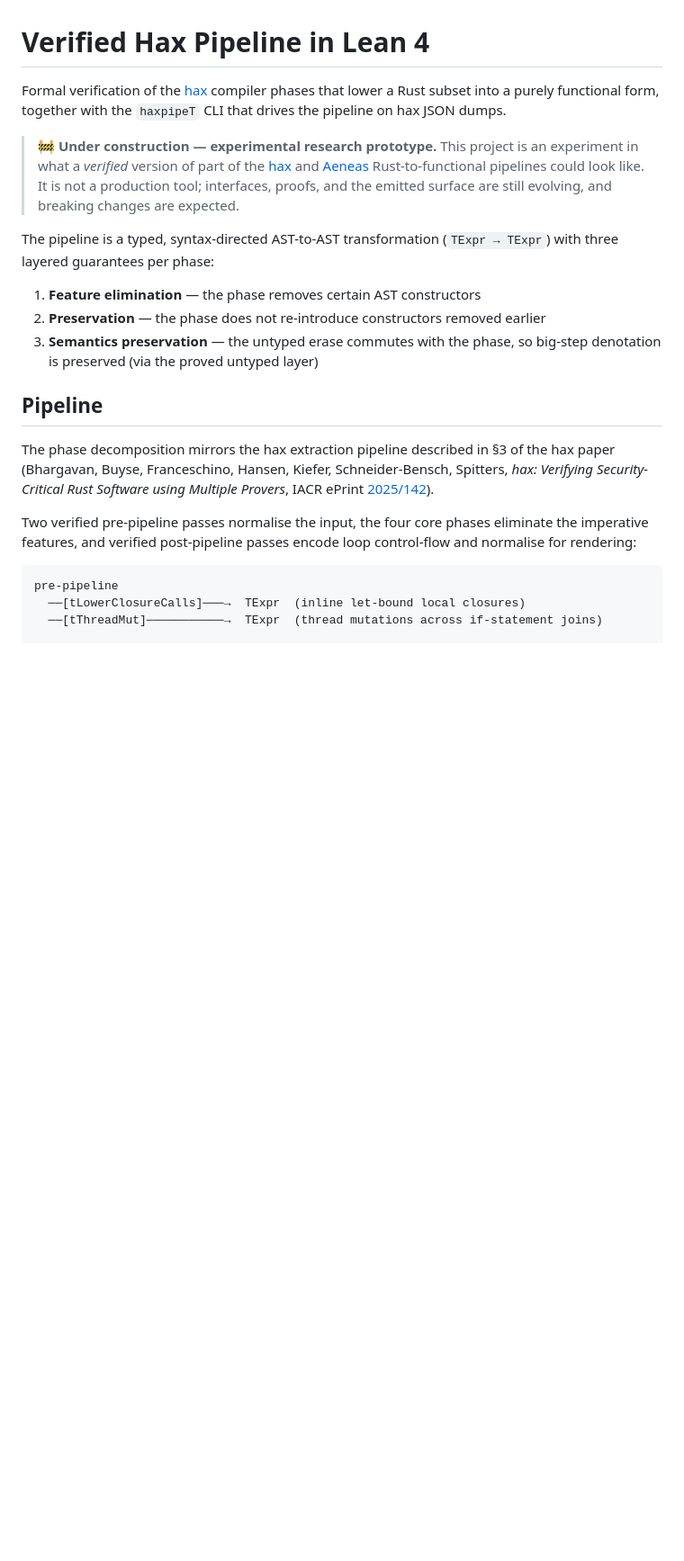
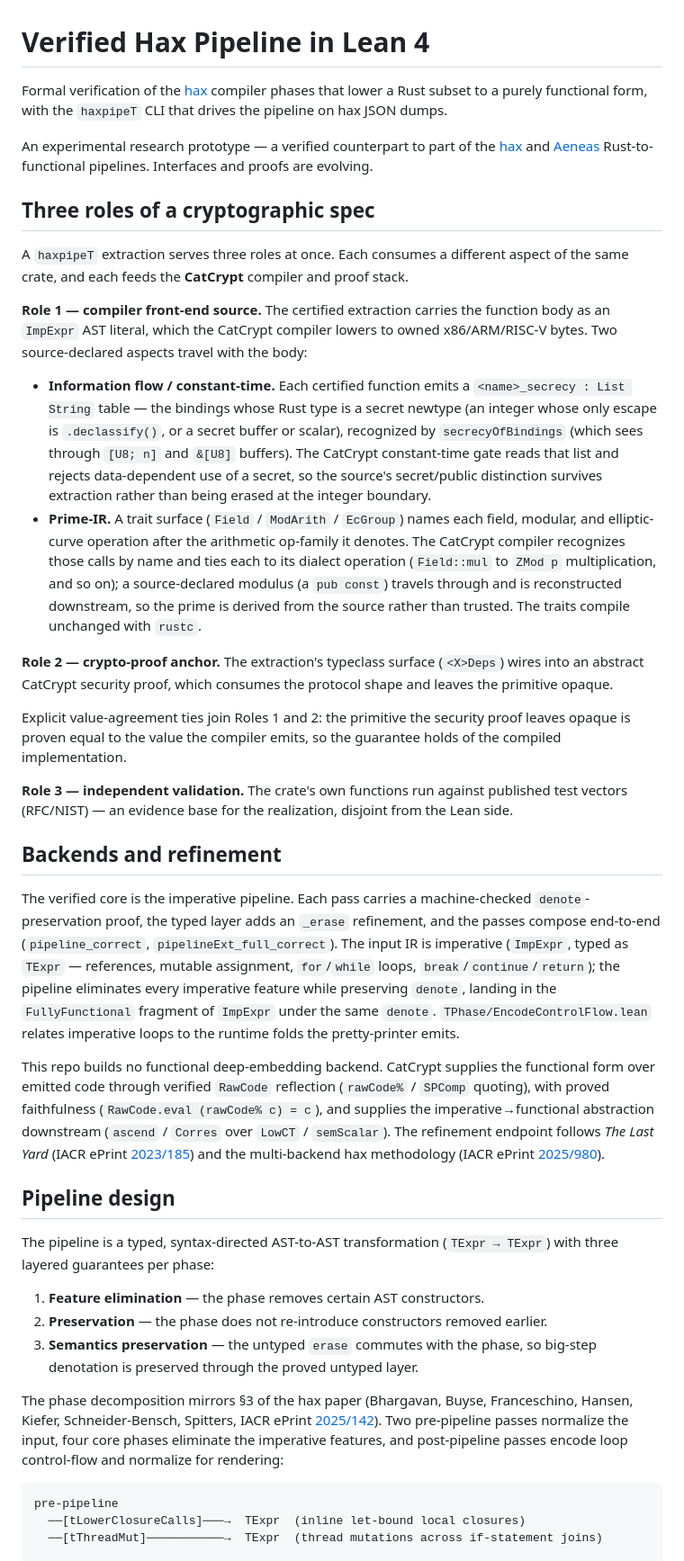
Before and after one commit to spitters/hax-lean, a Markdown page: README.md, the part around one of its changes. Shown at 90% size. Rendered like a GitHub page; blank space fills up the shorter version.

````diff
--- a/README.md
+++ b/README.md
@@ -1,34 +1,87 @@
 # Verified Hax Pipeline in Lean 4
 
-Formal verification of the [hax](https://github.com/hacspec/hax) compiler
-phases that lower a Rust subset into a purely functional form, together
-with the `haxpipeT` CLI that drives the pipeline on hax JSON dumps.
+Formal verification of the [hax](https://github.com/hacspec/hax) compiler phases
+that lower a Rust subset to a purely functional form, with the `haxpipeT` CLI that
+drives the pipeline on hax JSON dumps.
 
-> 🚧 **Under construction — experimental research prototype.** This project is an
-> experiment in what a *verified* version of part of the
-> [hax](https://github.com/hacspec/hax) and
-> [Aeneas](https://github.com/AeneasVerif/aeneas) Rust-to-functional pipelines
-> could look like. It is not a production tool; interfaces, proofs, and the
-> emitted surface are still evolving, and breaking changes are expected.
+An experimental research prototype — a verified counterpart to part of the
+[hax](https://github.com/hacspec/hax) and
+[Aeneas](https://github.com/AeneasVerif/aeneas) Rust-to-functional pipelines.
+Interfaces and proofs are evolving.
 
-The pipeline is a typed, syntax-directed AST-to-AST transformation
-(`TExpr → TExpr`) with three layered guarantees per phase:
+## Three roles of a cryptographic spec
 
-1. **Feature elimination** — the phase removes certain AST constructors
-2. **Preservation** — the phase does not re-introduce constructors removed earlier
-3. **Semantics preservation** — the untyped erase commutes with the phase,
-   so big-step denotation is preserved (via the proved untyped layer)
+A `haxpipeT` extraction serves three roles at once. Each consumes a different
+aspect of the same crate, and each feeds the **CatCrypt** compiler and proof
+stack.
 
-## Pipeline
+**Role 1 — compiler front-end source.** The certified extraction carries the
+function body as an `ImpExpr` AST literal, which the CatCrypt compiler lowers to
+owned x86/ARM/RISC-V bytes. Two source-declared aspects travel with the body:
 
-The phase decomposition mirrors the hax extraction pipeline described in §3 of
-the hax paper (Bhargavan, Buyse, Franceschino, Hansen, Kiefer, Schneider-Bensch,
-Spitters, *hax: Verifying Security-Critical Rust Software using Multiple
-Provers*, IACR ePrint [2025/142](https://eprint.iacr.org/2025/142)).
+- **Information flow / constant-time.** Each certified function emits a
+  `<name>_secrecy : List String` table — the bindings whose Rust type is a secret
+  newtype (an integer whose only escape is `.declassify()`, or a secret buffer or
+  scalar), recognized by `secrecyOfBindings` (which sees through `[U8; n]` and
+  `&[U8]` buffers). The CatCrypt constant-time gate reads that list and rejects
+  data-dependent use of a secret, so the source's secret/public distinction
+  survives extraction rather than being erased at the integer boundary.
+- **Prime-IR.** A trait surface (`Field` / `ModArith` / `EcGroup`) names each
+  field, modular, and elliptic-curve operation after the arithmetic op-family it
+  denotes. The CatCrypt compiler recognizes those calls by name and ties each to
+  its dialect operation (`Field::mul` to `ZMod p` multiplication, and so on); a
+  source-declared modulus (a `pub const`) travels through and is reconstructed
+  downstream, so the prime is derived from the source rather than trusted. The
+  traits compile unchanged with `rustc`.
 
-Two verified pre-pipeline passes normalise the input, the four core phases
-eliminate the imperative features, and verified post-pipeline passes encode loop
-control-flow and normalise for rendering:
+**Role 2 — crypto-proof anchor.** The extraction's typeclass surface (`<X>Deps`)
+wires into an abstract CatCrypt security proof, which consumes the protocol shape
+and leaves the primitive opaque.
+
+Explicit value-agreement ties join Roles 1 and 2: the primitive the security
+proof leaves opaque is proven equal to the value the compiler emits, so the
+guarantee holds of the compiled implementation.
+
+**Role 3 — independent validation.** The crate's own functions run against
+published test vectors (RFC/NIST) — an evidence base for the realization,
+disjoint from the Lean side.
+
+## Backends and refinement
+
+The verified core is the imperative pipeline. Each pass carries a machine-checked
+`denote`-preservation proof, the typed layer adds an `_erase` refinement, and the
+passes compose end-to-end (`pipeline_correct`, `pipelineExt_full_correct`). The
+input IR is imperative (`ImpExpr`, typed as `TExpr` — references, mutable
+assignment, `for`/`while` loops, `break`/`continue`/`return`); the pipeline
+eliminates every imperative feature while preserving `denote`, landing in the
+`FullyFunctional` fragment of `ImpExpr` under the same `denote`.
+`TPhase/EncodeControlFlow.lean` relates imperative loops to the runtime folds the
+pretty-printer emits.
+
+This repo builds no functional deep-embedding backend. CatCrypt supplies the
+functional form over emitted code through verified `RawCode` reflection (`rawCode%`
+/ `SPComp` quoting), with proved faithfulness (`RawCode.eval (rawCode% c) = c`),
+and supplies the imperative→functional abstraction downstream (`ascend` / `Corres`
+over `LowCT` / `semScalar`). The refinement endpoint follows *The Last Yard* (IACR
+ePrint [2023/185](https://eprint.iacr.org/2023/185)) and the multi-backend hax
+methodology (IACR ePrint [2025/980](https://eprint.iacr.org/2025/980)).
+
+## Pipeline design
+
+The pipeline is a typed, syntax-directed AST-to-AST transformation (`TExpr →
+TExpr`) with three layered guarantees per phase:
+
+1. **Feature elimination** — the phase removes certain AST constructors.
+2. **Preservation** — the phase does not re-introduce constructors removed
+   earlier.
+3. **Semantics preservation** — the untyped `erase` commutes with the phase, so
+   big-step denotation is preserved through the proved untyped layer.
+
+The phase decomposition mirrors §3 of the hax paper (Bhargavan, Buyse,
+Franceschino, Hansen, Kiefer, Schneider-Bensch, Spitters, IACR ePrint
+[2025/142](https://eprint.iacr.org/2025/142)). Two pre-pipeline passes normalize
+the input, four core phases eliminate the imperative features, and post-pipeline
+passes encode loop control-flow and normalize for rendering:
 
 ```
 pre-pipeline
````
Also changed, not shown: other parts of README.md (+51 -146 lines), LIMITATIONS.md (added, +15 -0 lines), TRUSTED_VS_VERIFIED.md (added, +14 -0 lines).
